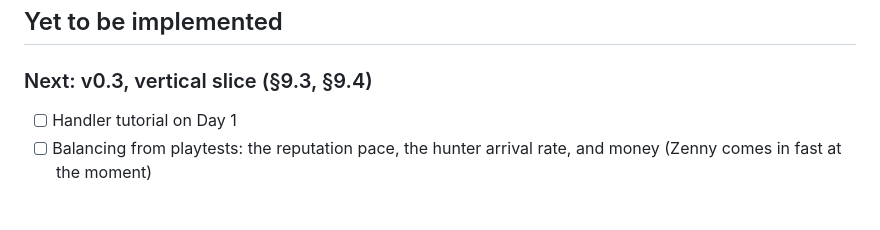
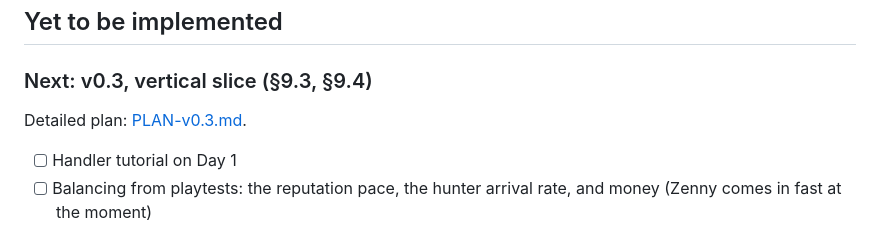
Before and after one commit to vibecoding3/mh-restaurant, a Markdown page: docs/PROGRESS.md, the part around the change. Drawn GitHub-style; blank space fills up the shorter version.

```diff
--- a/docs/PROGRESS.md
+++ b/docs/PROGRESS.md
@@ -103,6 +103,8 @@ This document summarizes what works in the game today and what the [Game Design
 ## Yet to be implemented
 
 ### Next: v0.3, vertical slice (§9.3, §9.4)
+Detailed plan: [PLAN-v0.3.md](PLAN-v0.3.md).
+
 - [ ] Handler tutorial on Day 1
 - [ ] Balancing from playtests: the reputation pace, the hunter arrival rate, and money (Zenny comes in fast at the moment)
 - [ ] Favorite Platter presets for repeated orders
```
Also changed, not shown: README.md (+1 -0 lines), docs/PLAN-v0.3.md (added, +167 -0 lines).
